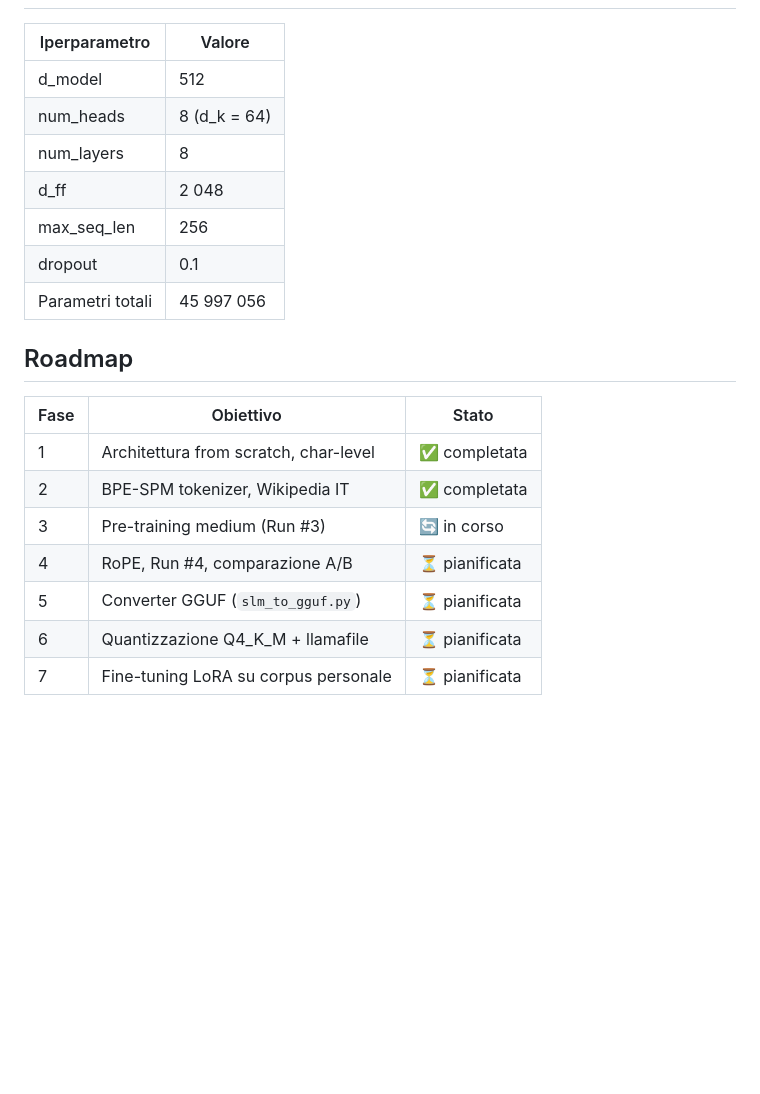
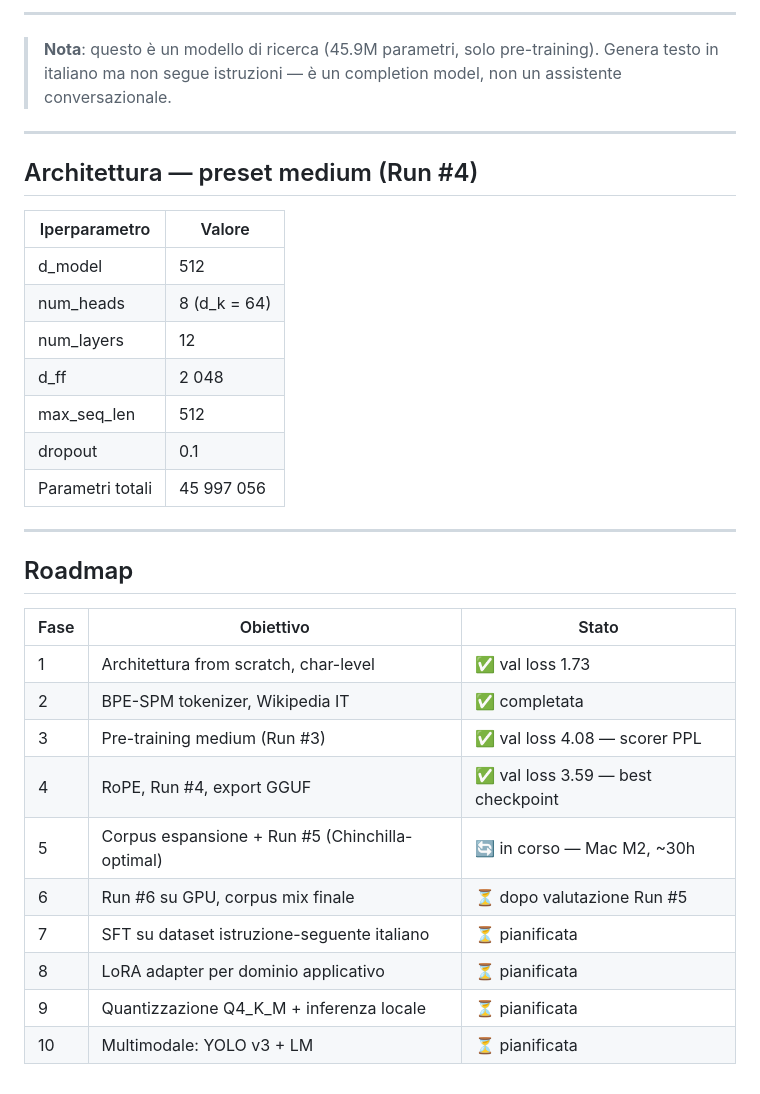
Before and after one commit to c1cc10/slm, a Markdown page: README.md, the part around one of its changes. GitHub-like rendering; blank space fills up the shorter version.

```diff
--- a/README.md
+++ b/README.md
@@ -74,22 +167,34 @@ python3 train.py --steps 5000
+---
+
+> **Nota**: questo è un modello di ricerca (45.9M parametri, solo pre-training). Genera testo in italiano ma non segue istruzioni — è un completion model, non un assistente conversazionale.
+
+---
+
+## Architettura — preset medium (Run #4)
 
 | Iperparametro | Valore |
 |---|---|
 | d_model | 512 |
 | num_heads | 8 (d_k = 64) |
-| num_layers | 8 |
+| num_layers | 12 |
 | d_ff | 2 048 |
-| max_seq_len | 256 |
+| max_seq_len | 512 |
 | dropout | 0.1 |
 | Parametri totali | 45 997 056 |
+
+---
 
 ## Roadmap
 
 | Fase | Obiettivo | Stato |
 |------|-----------|-------|
-| 1 | Architettura from scratch, char-level | ✅ completata |
+| 1 | Architettura from scratch, char-level | ✅ val loss 1.73 |
 | 2 | BPE-SPM tokenizer, Wikipedia IT | ✅ completata |
-| 3 | Pre-training medium (Run #3) | 🔄 in corso |
-| 4 | RoPE, Run #4, comparazione A/B | ⏳ pianificata |
-| 5 | Converter GGUF (`slm_to_gguf.py`) | ⏳ pianificata |
-| 6 | Quantizzazione Q4_K_M + llamafile | ⏳ pianificata |
-| 7 | Fine-tuning LoRA su corpus personale | ⏳ pianificata |
+| 3 | Pre-training medium (Run #3) | ✅ val loss 4.08 — scorer PPL |
+| 4 | RoPE, Run #4, export GGUF | ✅ val loss 3.59 — best checkpoint |
+| 5 | Corpus espansione + Run #5 (Chinchilla-optimal) | 🔄 in corso — Mac M2, ~30h |
+| 6 | Run #6 su GPU, corpus mix finale | ⏳ dopo valutazione Run #5 |
+| 7 | SFT su dataset istruzione-seguente italiano | ⏳ pianificata |
+| 8 | LoRA adapter per dominio applicativo | ⏳ pianificata |
+| 9 | Quantizzazione Q4_K_M + inferenza locale | ⏳ pianificata |
+| 10 | Multimodale: YOLO v3 + LM | ⏳ pianificata |
```
Also changed, not shown: other parts of README.md (+124 -31 lines).
